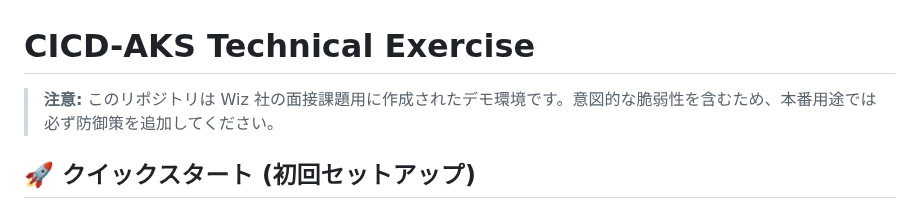
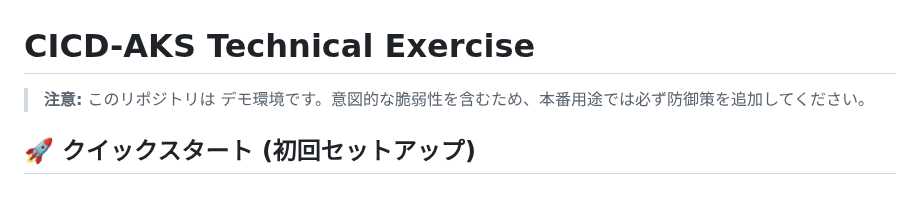
Before and after one commit to aktsmm/CICD-AKS-technical-exercise, a Markdown page: README.md, the part around the change. Drawn GitHub-style.

Commit message:
docs: README.mdからWiz社に関する記述を削除しプライバシー保護を強化

```diff
--- a/README.md
+++ b/README.md
@@ -1,6 +1,6 @@
 # CICD-AKS Technical Exercise
 
-> **注意:** このリポジトリは Wiz 社の面接課題用に作成されたデモ環境です。意図的な脆弱性を含むため、本番用途では必ず防御策を追加してください。
+> **注意:** このリポジトリは デモ環境です。意図的な脆弱性を含むため、本番用途では必ず防御策を追加してください。
 
 ## 🚀 クイックスタート (初回セットアップ)
 
```
